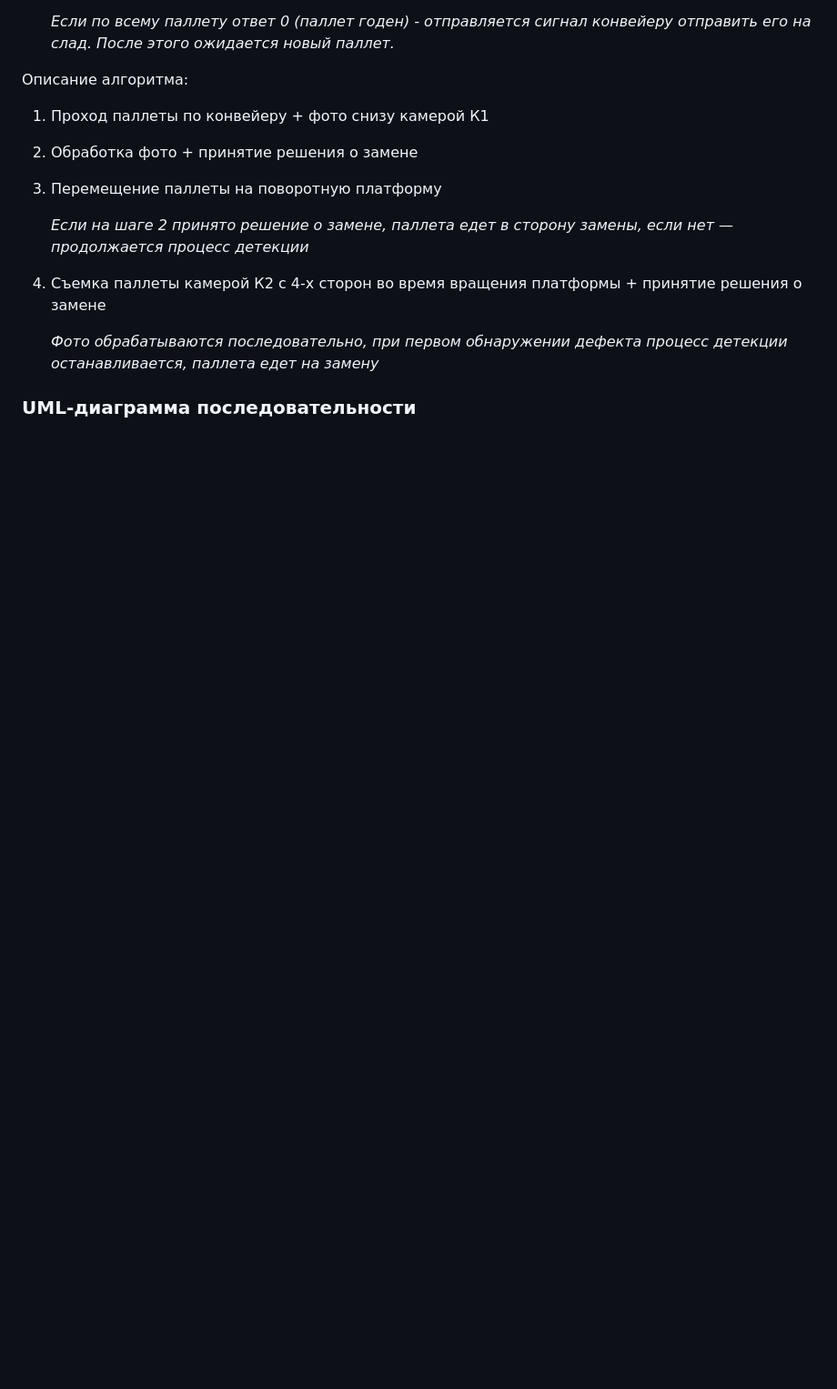
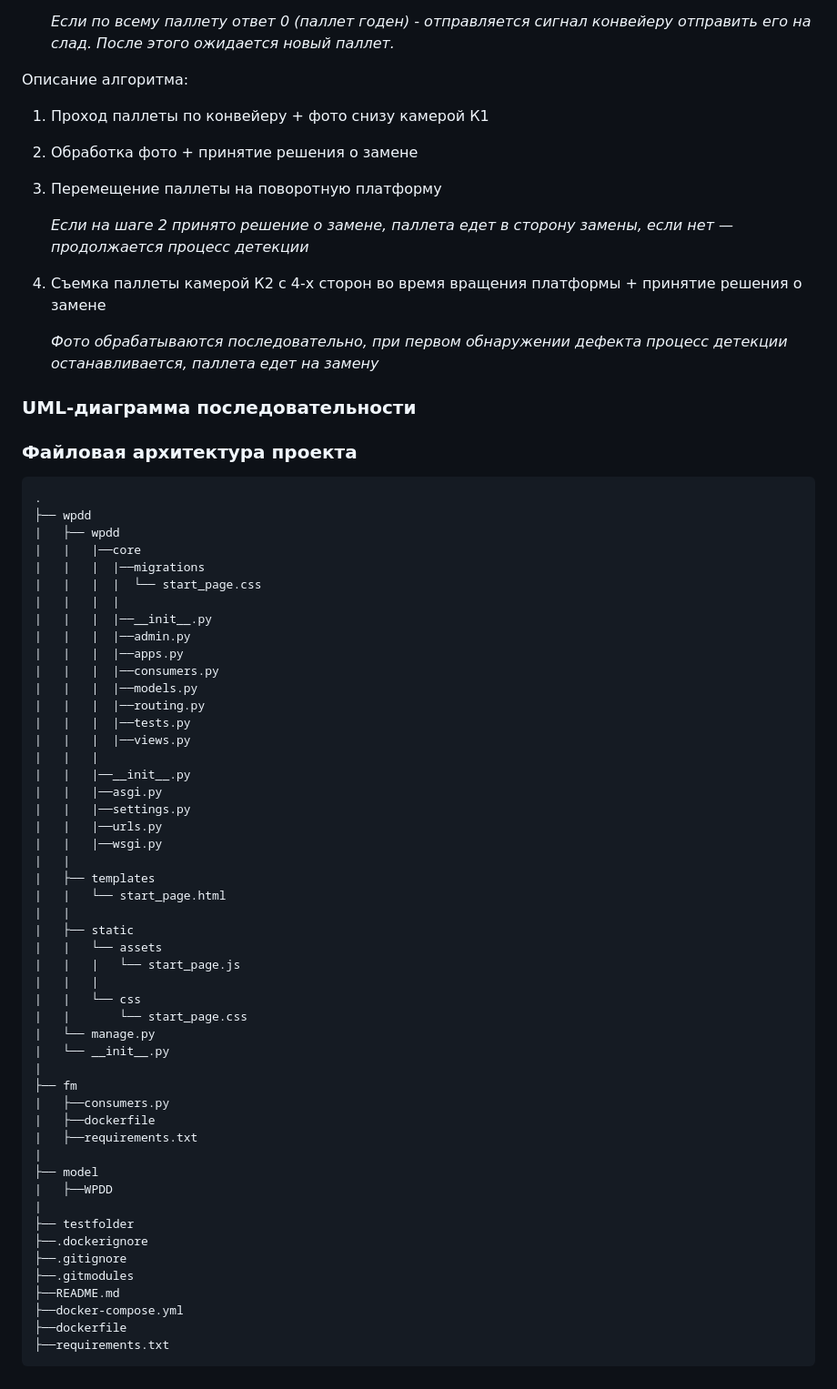
Before and after one commit to sadevans/BackWPDD, a Markdown page: README.md, the part around the change. Shown at 91% size. Rendered like a GitHub page; blank space fills up the shorter version.

````diff
--- a/README.md
+++ b/README.md
@@ -120,4 +120,56 @@ docker compose up -d
 
 
 
-###
+### Файловая архитектура проекта
+  ```
+  .
+  ├── wpdd
+  |   ├── wpdd
+  |   |   |──core
+  |   |   |  |──migrations
+  |   |   |  |  └── start_page.css
+  |   |   |  |
+  |   |   |  |──__init__.py
+  |   |   |  |──admin.py
+  |   |   |  |──apps.py
+  |   |   |  |──consumers.py
+  |   |   |  |──models.py
+  |   |   |  |──routing.py
+  |   |   |  |──tests.py
+  |   |   |  |──views.py
+  |   |   |
+  |   |   |──__init__.py
+  |   |   |──asgi.py
+  |   |   |──settings.py
+  |   |   |──urls.py
+  |   |   |──wsgi.py
+  |   |
+  |   ├── templates
+  |   |   └── start_page.html
+  |   |
+  |   ├── statiс
+  |   |   └── assets
+  |   |   |   └── start_page.js
+  |   |   |
+  |   |   └── css
+  |   |       └── start_page.css
+  |   └── manage.py
+  |   └── __init__.py
+  |
+  ├── fm
+  |   ├──consumers.py
+  |   ├──dockerfile
+  |   ├──requirements.txt
+  |
+  ├── model
+  |   ├──WPDD
+  |
+  ├── testfolder
+  ├──.dockerignore
+  ├──.gitignore
+  ├──.gitmodules
+  ├──README.md
+  ├──docker-compose.yml
+  ├──dockerfile
+  ├──requirements.txt
+  ```
````
